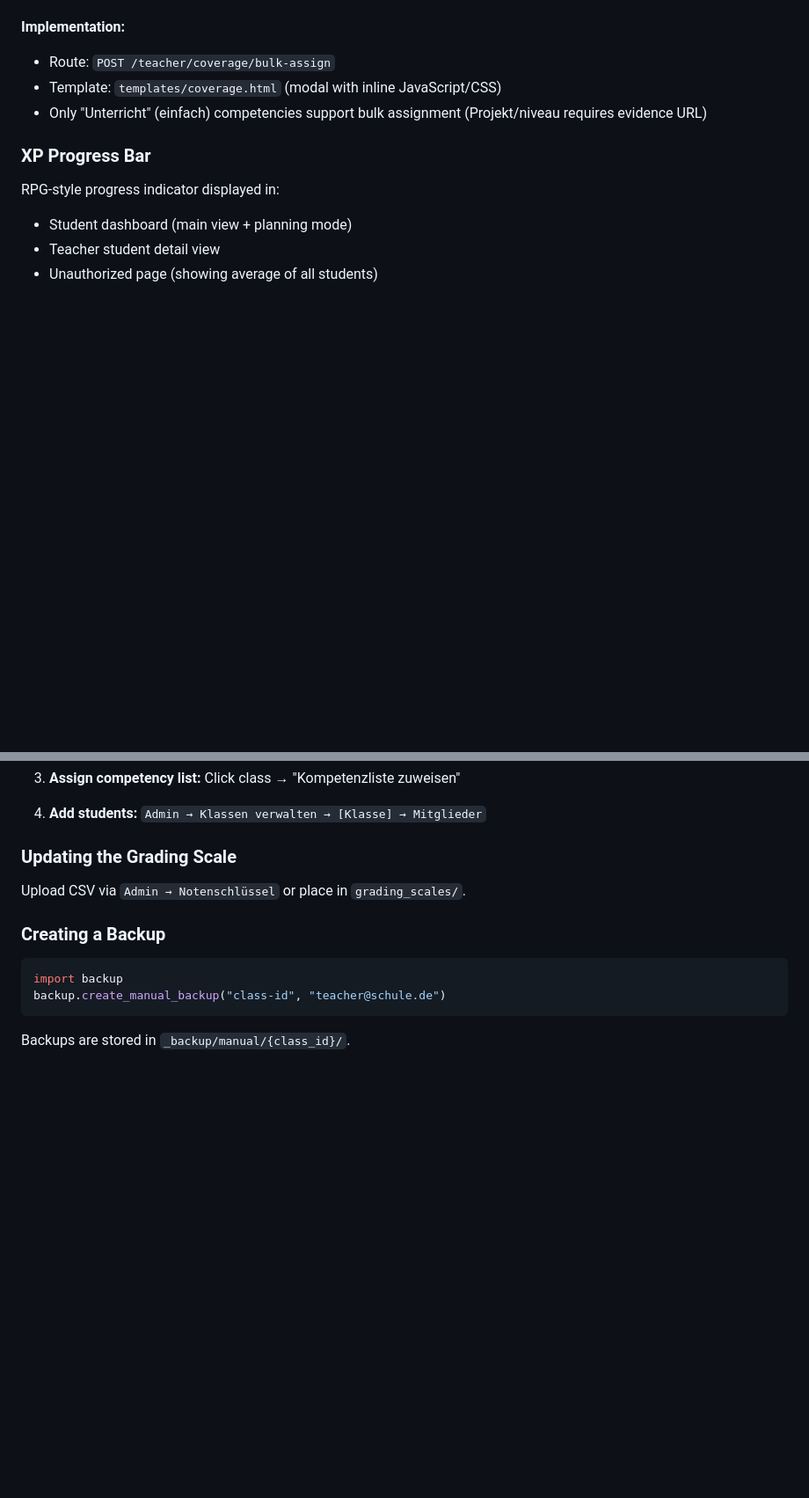
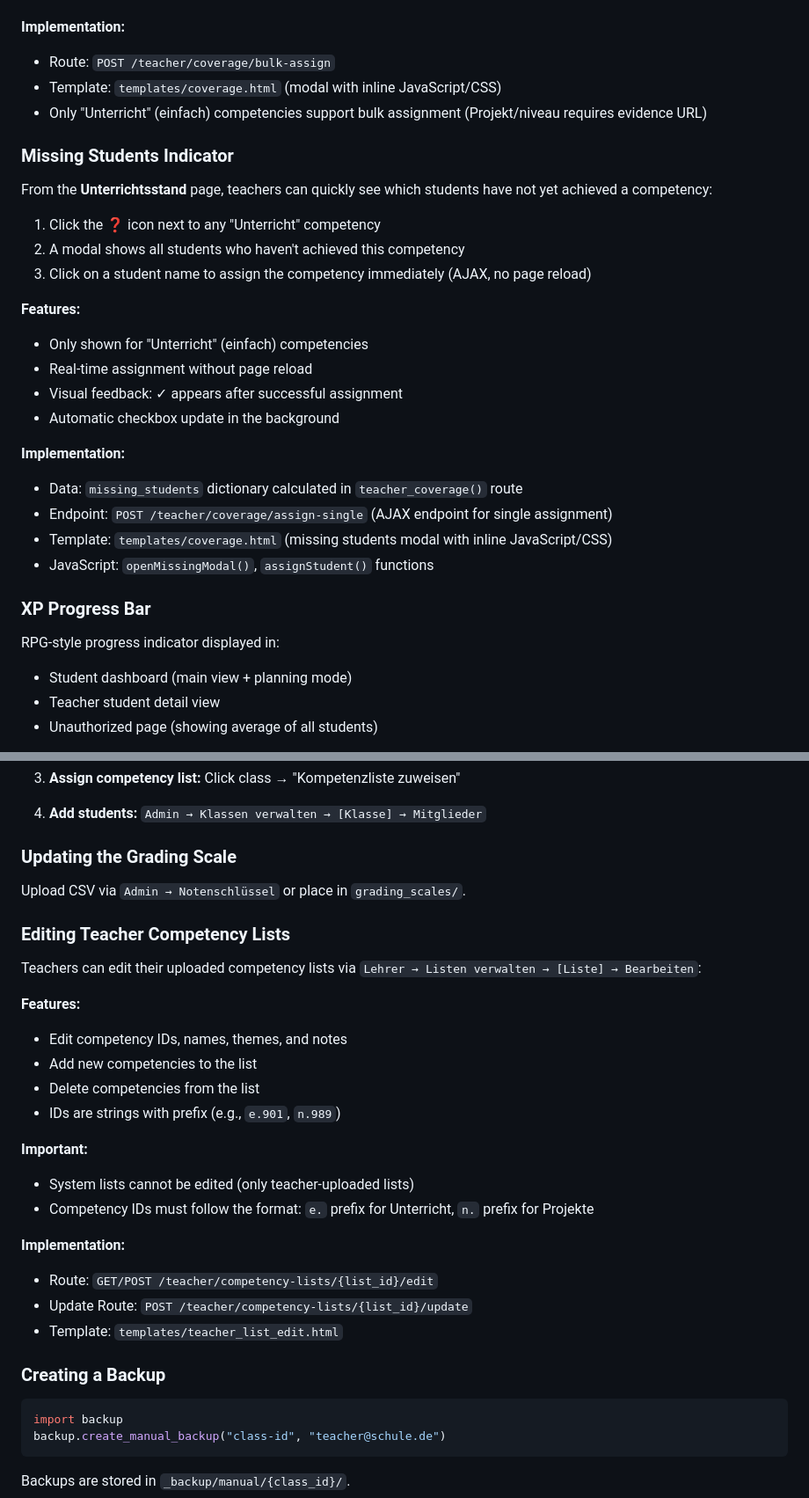
Before and after one commit to JoniBoi1990/Kompetenz-Dashboard, a Markdown page: AGENTS.md, 2 parts joined by grey strips. Shown at 88% size. Drawn GitHub-style; blank space fills up the shorter version.

Commit message:
agent: AGENTS.md aktualisiert mit Missing Students Feature und Listen-Editor

````diff
--- a/AGENTS.md
+++ b/AGENTS.md
@@ -225,6 +225,26 @@ Teachers can assign "Unterricht" (einfach) competencies to multiple students sim
 - Route: `POST /teacher/coverage/bulk-assign`
 - Template: `templates/coverage.html` (modal with inline JavaScript/CSS)
 - Only "Unterricht" (einfach) competencies support bulk assignment (Projekt/niveau requires evidence URL)
+
+### Missing Students Indicator
+
+From the **Unterrichtsstand** page, teachers can quickly see which students have not yet achieved a competency:
+
+1. Click the ❓ icon next to any "Unterricht" competency
+2. A modal shows all students who haven't achieved this competency
+3. Click on a student name to assign the competency immediately (AJAX, no page reload)
+
+**Features:**
+- Only shown for "Unterricht" (einfach) competencies
+- Real-time assignment without page reload
+- Visual feedback: ✓ appears after successful assignment
+- Automatic checkbox update in the background
+
+**Implementation:**
+- Data: `missing_students` dictionary calculated in `teacher_coverage()` route
+- Endpoint: `POST /teacher/coverage/assign-single` (AJAX endpoint for single assignment)
+- Template: `templates/coverage.html` (missing students modal with inline JavaScript/CSS)
+- JavaScript: `openMissingModal()`, `assignStudent()` functions
 
 ### XP Progress Bar
 
@@ -526,6 +546,25 @@ _TEST_PREVIEWS[pid] = {
 
 Upload CSV via `Admin → Notenschlüssel` or place in `grading_scales/`.
 
+### Editing Teacher Competency Lists
+
+Teachers can edit their uploaded competency lists via `Lehrer → Listen verwalten → [Liste] → Bearbeiten`:
+
+**Features:**
+- Edit competency IDs, names, themes, and notes
+- Add new competencies to the list
+- Delete competencies from the list
+- IDs are strings with prefix (e.g., `e.901`, `n.989`)
+
+**Important:**
+- System lists cannot be edited (only teacher-uploaded lists)
+- Competency IDs must follow the format: `e.` prefix for Unterricht, `n.` prefix for Projekte
+
+**Implementation:**
+- Route: `GET/POST /teacher/competency-lists/{list_id}/edit`
+- Update Route: `POST /teacher/competency-lists/{list_id}/update`
+- Template: `templates/teacher_list_edit.html`
+
 ### Creating a Backup
 
 ```python
````
Also changed, not shown: other parts of AGENTS.md (+1 -1 lines).
